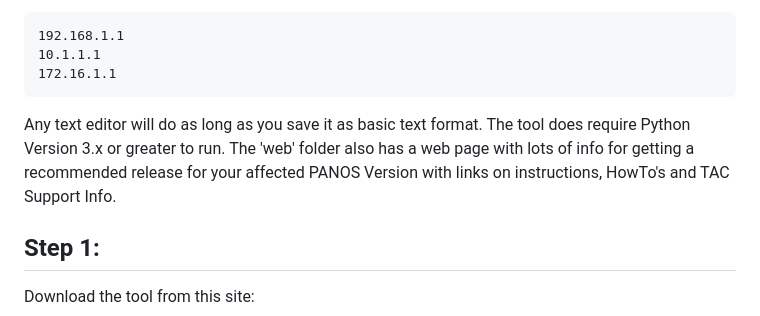
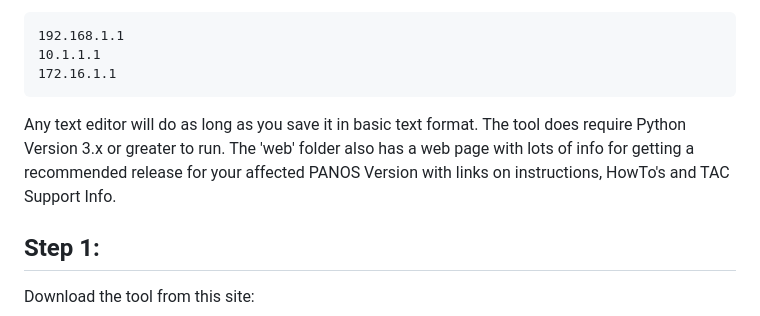
Before and after one commit to PaloAltoNetworks/redist-check, a Markdown page: README.md, the part around the change. Rendered like a GitHub page.

````diff
--- a/README.md
+++ b/README.md
@@ -5,7 +5,7 @@ This tool was built to check for PANOS Devices with Certificates that will expir
 10.1.1.1
 172.16.1.1
 ```
-Any text editor will do as long as you save it as basic text format.  The tool does require Python Version 3.x or greater to run.  The 'web' folder also has a web page with lots of info for getting a recommended release for your affected PANOS Version with links on instructions, HowTo's and TAC Support Info.
+Any text editor will do as long as you save it in basic text format.  The tool does require Python Version 3.x or greater to run.  The 'web' folder also has a web page with lots of info for getting a recommended release for your affected PANOS Version with links on instructions, HowTo's and TAC Support Info.
 
 ## Step 1:
 
````
